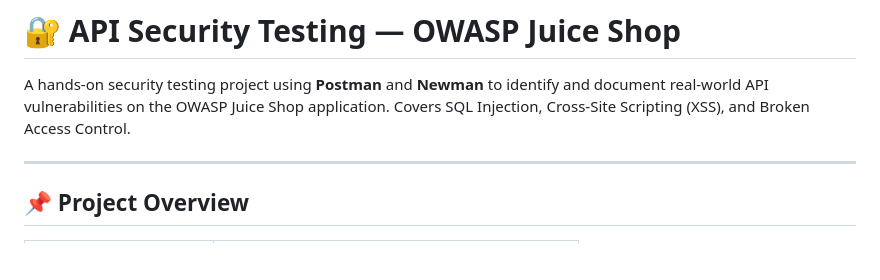
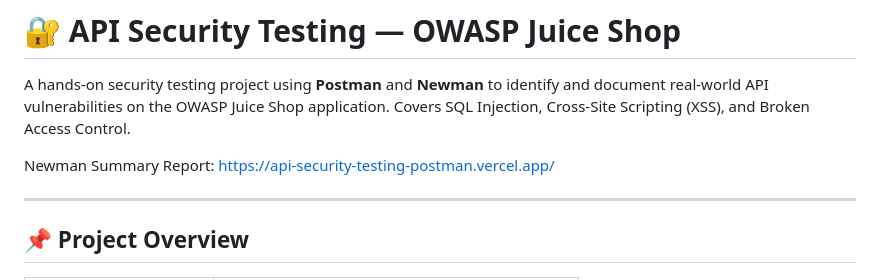
Before and after one commit to MirageShrestha/Postman-OWASP-Juice-Shop-API-Security-Testing, a Markdown page: README.md, the part around the change. GitHub-like rendering; blank space fills up the shorter version.

```diff
--- a/README.md
+++ b/README.md
@@ -1,6 +1,8 @@
 # 🔐 API Security Testing — OWASP Juice Shop
 
 A hands-on security testing project using **Postman** and **Newman** to identify and document real-world API vulnerabilities on the OWASP Juice Shop application. Covers SQL Injection, Cross-Site Scripting (XSS), and Broken Access Control.
+
+Newman Summary Report: https://api-security-testing-postman.vercel.app/
 
 ---
 
```
